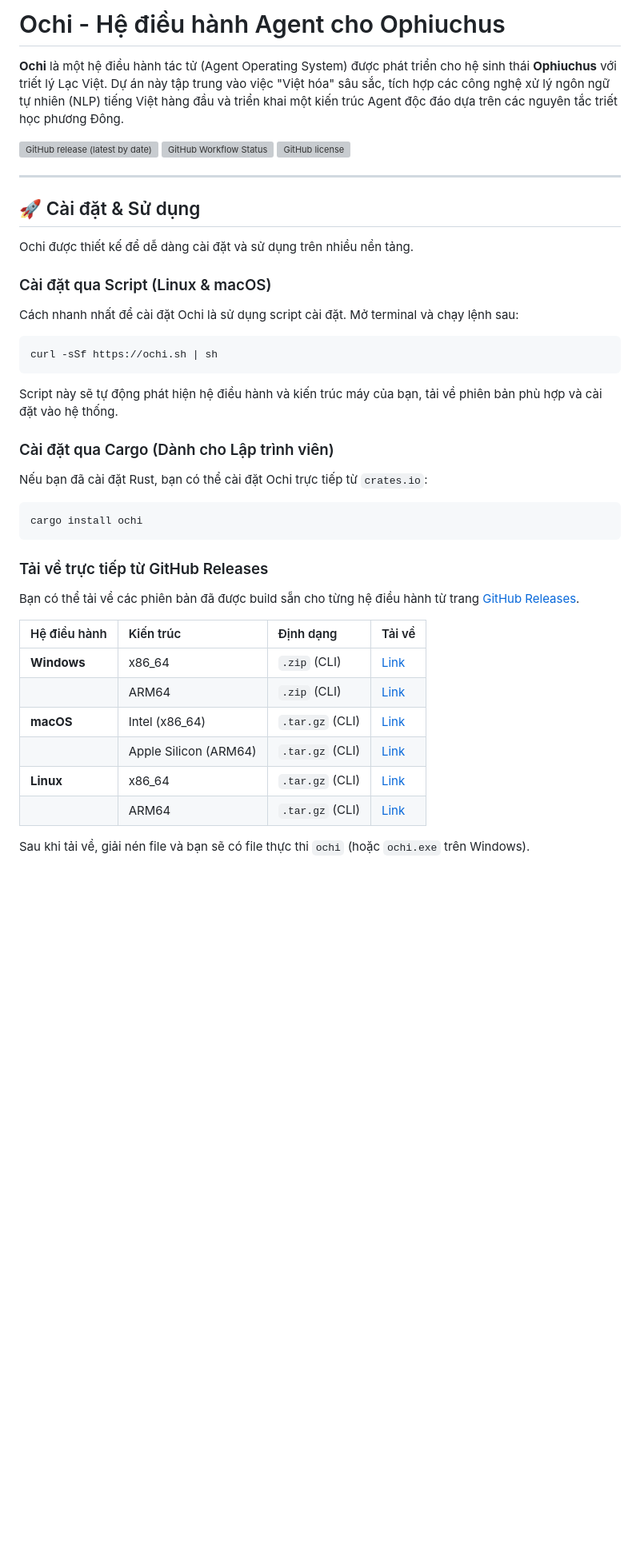
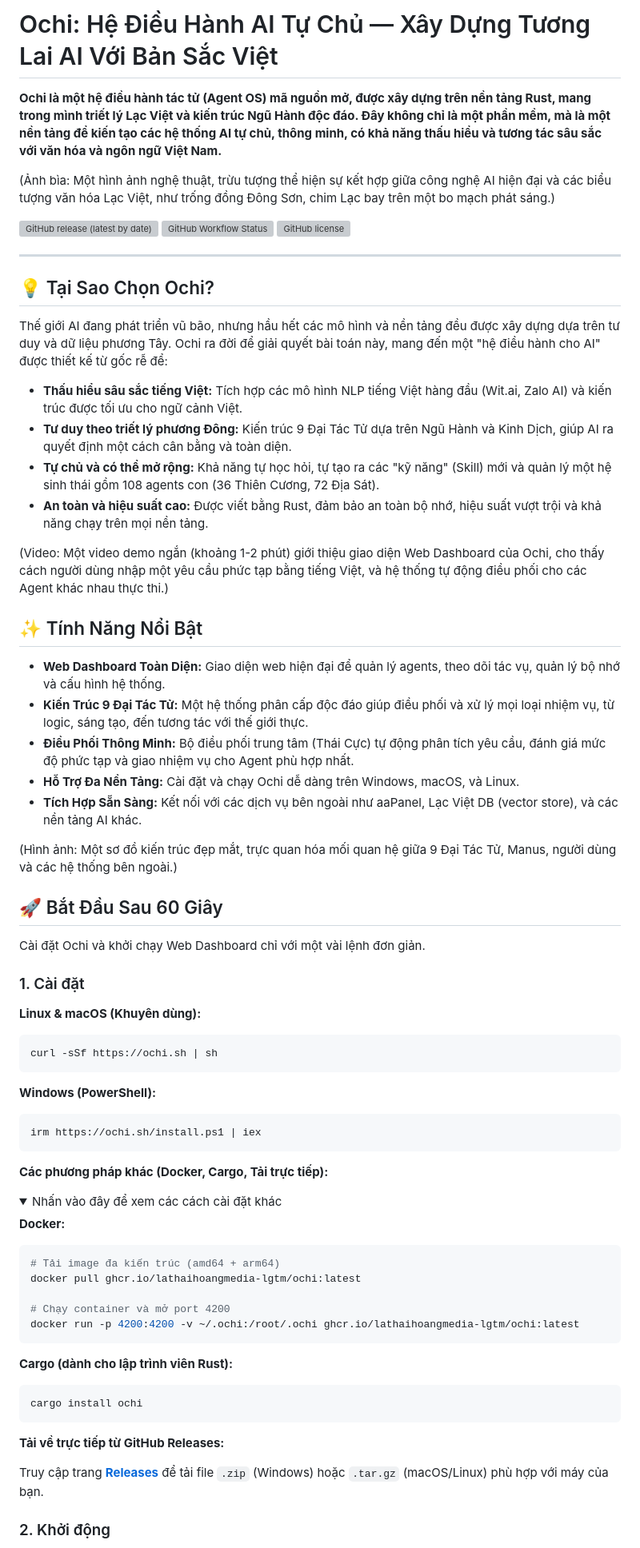
Before and after one commit to lathaihoangmedia-lgtm/Ochi, a Markdown page: README.md, the part around one of its changes. Shown at 80% size. GitHub-like rendering; folded sections open; blank space fills up the shorter version; grey boxes are pictures that could not be loaded.

````diff
--- a/README.md
+++ b/README.md
@@ -1,47 +1,78 @@
-# Ochi - Hệ điều hành Agent cho Ophiuchus
+# Ochi: Hệ Điều Hành AI Tự Chủ — Xây Dựng Tương Lai AI Với Bản Sắc Việt
 
-**Ochi** là một hệ điều hành tác tử (Agent Operating System) được phát triển cho hệ sinh thái **Ophiuchus** với triết lý Lạc Việt. Dự án này tập trung vào việc "Việt hóa" sâu sắc, tích hợp các công nghệ xử lý ngôn ngữ tự nhiên (NLP) tiếng Việt hàng đầu và triển khai một kiến trúc Agent độc đáo dựa trên các nguyên tắc triết học phương Đông.
+**Ochi là một hệ điều hành tác tử (Agent OS) mã nguồn mở, được xây dựng trên nền tảng Rust, mang trong mình triết lý Lạc Việt và kiến trúc Ngũ Hành độc đáo. Đây không chỉ là một phần mềm, mà là một nền tảng để kiến tạo các hệ thống AI tự chủ, thông minh, có khả năng thấu hiểu và tương tác sâu sắc với văn hóa và ngôn ngữ Việt Nam.**
 
-[![GitHub release (latest by date)](https://img.shields.io/github/v/release/lathaihoangmedia-lgtm/Ochi?style=for-the-badge)](https://github.com/lathaihoangmedia-lgtm/Ochi/releases/latest)
-[![GitHub Workflow Status](https://img.shields.io/github/actions/workflow/status/lathaihoangmedia-lgtm/Ochi/rust.yml?branch=main&style=for-the-badge)](https://github.com/lathaihoangmedia-lgtm/Ochi/actions/workflows/rust.yml)
-[![GitHub license](https://img.shields.io/github/license/lathaihoangmedia-lgtm/Ochi?style=for-the-badge)](https://github.com/lathaihoangmedia-lgtm/Ochi/blob/main/LICENSE-APACHE)
+(Ảnh bìa: Một hình ảnh nghệ thuật, trừu tượng thể hiện sự kết hợp giữa công nghệ AI hiện đại và các biểu tượng văn hóa Lạc Việt, như trống đồng Đông Sơn, chim Lạc bay trên một bo mạch phát sáng.)
+
+[![GitHub release (latest by date)](https://img.shields.io/github/v/release/lathaihoangmedia-lgtm/Ochi?style=for-the-badge&label=Phi%C3%AAn%20b%E1%BA%A3n)](https://github.com/lathaihoangmedia-lgtm/Ochi/releases/latest) [![GitHub Workflow Status](https://img.shields.io/github/actions/workflow/status/lathaihoangmedia-lgtm/Ochi/release.yml?branch=main&style=for-the-badge&label=Build)](https://github.com/lathaihoangmedia-lgtm/Ochi/actions/workflows/release.yml) [![GitHub license](https://img.shields.io/github/license/lathaihoangmedia-lgtm/Ochi?style=for-the-badge&label=B%E1%BA%A3n%20quy%E1%BB%81n)](https://github.com/lathaihoangmedia-lgtm/Ochi/blob/main/README.md#%EF%B8%8F-b%E1%BA%A3n-quy%E1%BB%81n--lu%E1%BA%ADt-ai-vi%E1%BB%87t-nam)
 
 ---
 
-## 🚀 Cài đặt & Sử dụng
+## 💡 Tại Sao Chọn Ochi?
 
-Ochi được thiết kế để dễ dàng cài đặt và sử dụng trên nhiều nền tảng.
+Thế giới AI đang phát triển vũ bão, nhưng hầu hết các mô hình và nền tảng đều được xây dựng dựa trên tư duy và dữ liệu phương Tây. Ochi ra đời để giải quyết bài toán này, mang đến một "hệ điều hành cho AI" được thiết kế từ gốc rễ để:
 
-### Cài đặt qua Script (Linux & macOS)
+-   **Thấu hiểu sâu sắc tiếng Việt:** Tích hợp các mô hình NLP tiếng Việt hàng đầu (Wit.ai, Zalo AI) và kiến trúc được tối ưu cho ngữ cảnh Việt.
+-   **Tư duy theo triết lý phương Đông:** Kiến trúc 9 Đại Tác Tử dựa trên Ngũ Hành và Kinh Dịch, giúp AI ra quyết định một cách cân bằng và toàn diện.
+-   **Tự chủ và có thể mở rộng:** Khả năng tự học hỏi, tự tạo ra các "kỹ năng" (Skill) mới và quản lý một hệ sinh thái gồm 108 agents con (36 Thiên Cương, 72 Địa Sát).
+-   **An toàn và hiệu suất cao:** Được viết bằng Rust, đảm bảo an toàn bộ nhớ, hiệu suất vượt trội và khả năng chạy trên mọi nền tảng.
 
-Cách nhanh nhất để cài đặt Ochi là sử dụng script cài đặt. Mở terminal và chạy lệnh sau:
+(Video: Một video demo ngắn (khoảng 1-2 phút) giới thiệu giao diện Web Dashboard của Ochi, cho thấy cách người dùng nhập một yêu cầu phức tạp bằng tiếng Việt, và hệ thống tự động điều phối cho các Agent khác nhau thực thi.)
+
+## ✨ Tính Năng Nổi Bật
+
+-   **Web Dashboard Toàn Diện:** Giao diện web hiện đại để quản lý agents, theo dõi tác vụ, quản lý bộ nhớ và cấu hình hệ thống.
+-   **Kiến Trúc 9 Đại Tác Tử:** Một hệ thống phân cấp độc đáo giúp điều phối và xử lý mọi loại nhiệm vụ, từ logic, sáng tạo, đến tương tác với thế giới thực.
+-   **Điều Phối Thông Minh:** Bộ điều phối trung tâm (Thái Cực) tự động phân tích yêu cầu, đánh giá mức độ phức tạp và giao nhiệm vụ cho Agent phù hợp nhất.
+-   **Hỗ Trợ Đa Nền Tảng:** Cài đặt và chạy Ochi dễ dàng trên Windows, macOS, và Linux.
+-   **Tích Hợp Sẵn Sàng:** Kết nối với các dịch vụ bên ngoài như aaPanel, Lạc Việt DB (vector store), và các nền tảng AI khác.
+
+(Hình ảnh: Một sơ đồ kiến trúc đẹp mắt, trực quan hóa mối quan hệ giữa 9 Đại Tác Tử, Manus, người dùng và các hệ thống bên ngoài.)
+
+## 🚀 Bắt Đầu Sau 60 Giây
+
+Cài đặt Ochi và khởi chạy Web Dashboard chỉ với một vài lệnh đơn giản.
+
+### 1. Cài đặt
+
+**Linux & macOS (Khuyên dùng):**
 
 ```bash
 curl -sSf https://ochi.sh | sh
 ```
 
-Script này sẽ tự động phát hiện hệ điều hành và kiến trúc máy của bạn, tải về phiên bản phù hợp và cài đặt vào hệ thống.
+**Windows (PowerShell):**
 
-### Cài đặt qua Cargo (Dành cho Lập trình viên)
+```powershell
+irm https://ochi.sh/install.ps1 | iex
+```
 
-Nếu bạn đã cài đặt Rust, bạn có thể cài đặt Ochi trực tiếp từ `crates.io`:
+**Các phương pháp khác (Docker, Cargo, Tải trực tiếp):**
+
+<details>
+<summary>Nhấn vào đây để xem các cách cài đặt khác</summary>
+
+**Docker:**
+
+```bash
+# Tải image đa kiến trúc (amd64 + arm64)
+docker pull ghcr.io/lathaihoangmedia-lgtm/ochi:latest
+
+# Chạy container và mở port 4200
+docker run -p 4200:4200 -v ~/.ochi:/root/.ochi ghcr.io/lathaihoangmedia-lgtm/ochi:latest
+```
+
+**Cargo (dành cho lập trình viên Rust):**
 
 ```bash
 cargo install ochi
 ```
 
-### Tải về trực tiếp từ GitHub Releases
+**Tải về trực tiếp từ GitHub Releases:**
 
-Bạn có thể tải về các phiên bản đã được build sẵn cho từng hệ điều hành từ trang [GitHub Releases](https://github.com/lathaihoangmedia-lgtm/Ochi/releases/latest).
+Truy cập trang [**Releases**](https://github.com/lathaihoangmedia-lgtm/Ochi/releases/latest) để tải file `.zip` (Windows) hoặc `.tar.gz` (macOS/Linux) phù hợp với máy của bạn.
 
-| Hệ điều hành | Kiến trúc | Định dạng | Tải về |
-| :--- | :--- | :--- | :--- |
-| **Windows** | x86_64 | `.zip` (CLI) | [Link](https://github.com/lathaihoangmedia-lgtm/Ochi/releases/latest/download/ochi-x86_64-pc-windows-msvc.zip) |
-| | ARM64 | `.zip` (CLI) | [Link](https://github.com/lathaihoangmedia-lgtm/Ochi/releases/latest/download/ochi-aarch64-pc-windows-msvc.zip) |
-| **macOS** | Intel (x86_64) | `.tar.gz` (CLI) | [Link](https://github.com/lathaihoangmedia-lgtm/Ochi/releases/latest/download/ochi-x86_64-apple-darwin.tar.gz) |
-| | Apple Silicon (ARM64) | `.tar.gz` (CLI) | [Link](https://github.com/lathaihoangmedia-lgtm/Ochi/releases/latest/download/ochi-aarch64-apple-darwin.tar.gz) |
-| **Linux** | x86_64 | `.tar.gz` (CLI) | [Link](https://github.com/lathaihoangmedia-lgtm/Ochi/releases/latest/download/ochi-x86_64-unknown-linux-gnu.tar.gz) |
-| | ARM64 | `.tar.gz` (CLI) | [Link](https://github.com/lathaihoangmedia-lgtm/Ochi/releases/latest/download/ochi-aarch64-unknown-linux-gnu.tar.gz) |
+</details>
 
-Sau khi tải về, giải nén file và bạn sẽ có file thực thi `ochi` (hoặc `ochi.exe` trên Windows).
+### 2. Khởi động
 
````
Also changed, not shown: other parts of README.md (+35 -35 lines).
